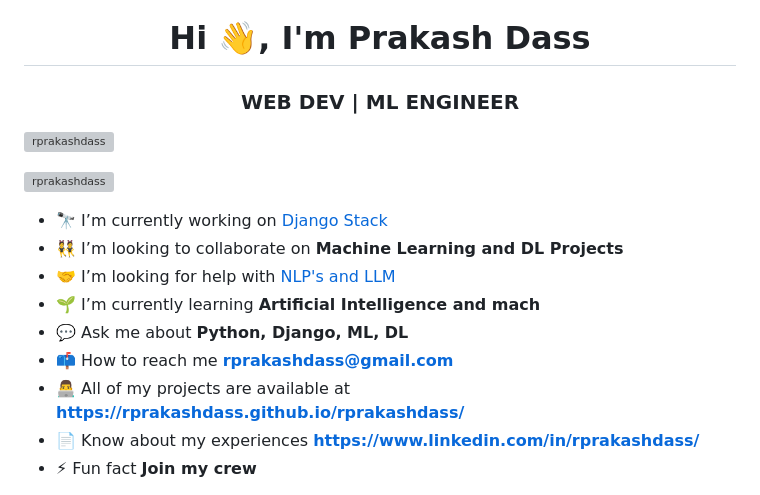
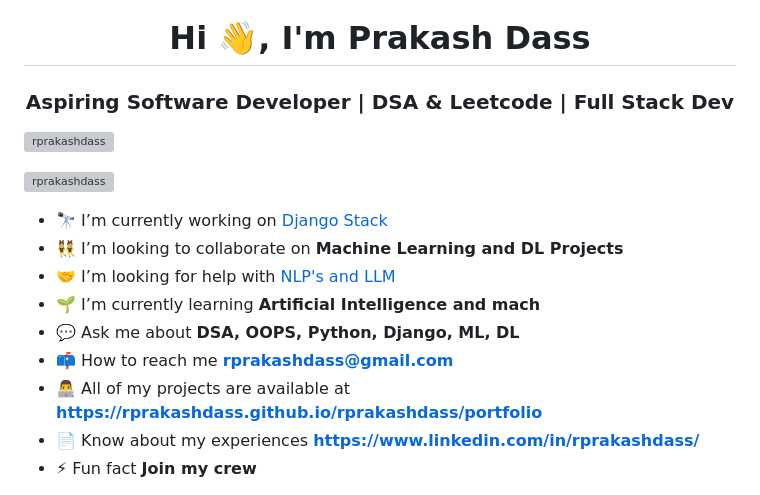
Before and after one commit to rprakashdass/rprakashdass, a Markdown page: README.md, the part around the change printed below. Drawn GitHub-style; grey boxes are pictures that could not be loaded.

```diff
--- a/README.md
+++ b/README.md
@@ -1,6 +1,6 @@
 <img src="https://raw.githubusercontent.com/BEPb/BEPb/5c63fa170d1cbbb0b1974f05a3dbe6aca3f5b7f3/assets/Bottom_up.svg" width="100%" />
 <h1 align="center">Hi 👋, I'm Prakash Dass</h1>
-<h3 align="center">WEB DEV | ML ENGINEER</h3>
+<h3 align="center">Aspiring Software Developer | DSA & Leetcode | Full Stack Dev</h3>
 <p align="left"> <img src="https://komarev.com/ghpvc/?username=rprakashdass&label=Profile%20views&color=0e75b6&style=flat" alt="rprakashdass" /> </p>
 
 <p align="left"> <a href="https://github.com/ryo-ma/github-profile-trophy"><img src="https://github-profile-trophy.vercel.app/?username=rprakashdass&theme=tokyonight" alt="rprakashdass" /></a> </p>
@@ -9,9 +9,9 @@
 - 👯 I’m looking to collaborate on **Machine Learning and DL Projects**
 - 🤝 I’m looking for help with [NLP's and LLM](https://github.com/prakashdassr/LearnNLP)
 - 🌱 I’m currently learning **Artificial Intelligence and mach**
-- 💬 Ask me about **Python, Django, ML, DL**
+- 💬 Ask me about **DSA, OOPS, Python, Django, ML, DL**
 - 📫 How to reach me **rprakashdass@gmail.com**
-- 👨‍💻 All of my projects are available at **https://rprakashdass.github.io/rprakashdass/**
+- 👨‍💻 All of my projects are available at **https://rprakashdass.github.io/rprakashdass/portfolio**
 - 📄 Know about my experiences **https://www.linkedin.com/in/rprakashdass/**
 - ⚡ Fun fact **Join my crew**
 
```
Also changed, not shown: other parts of README.md (+12 -16 lines).
